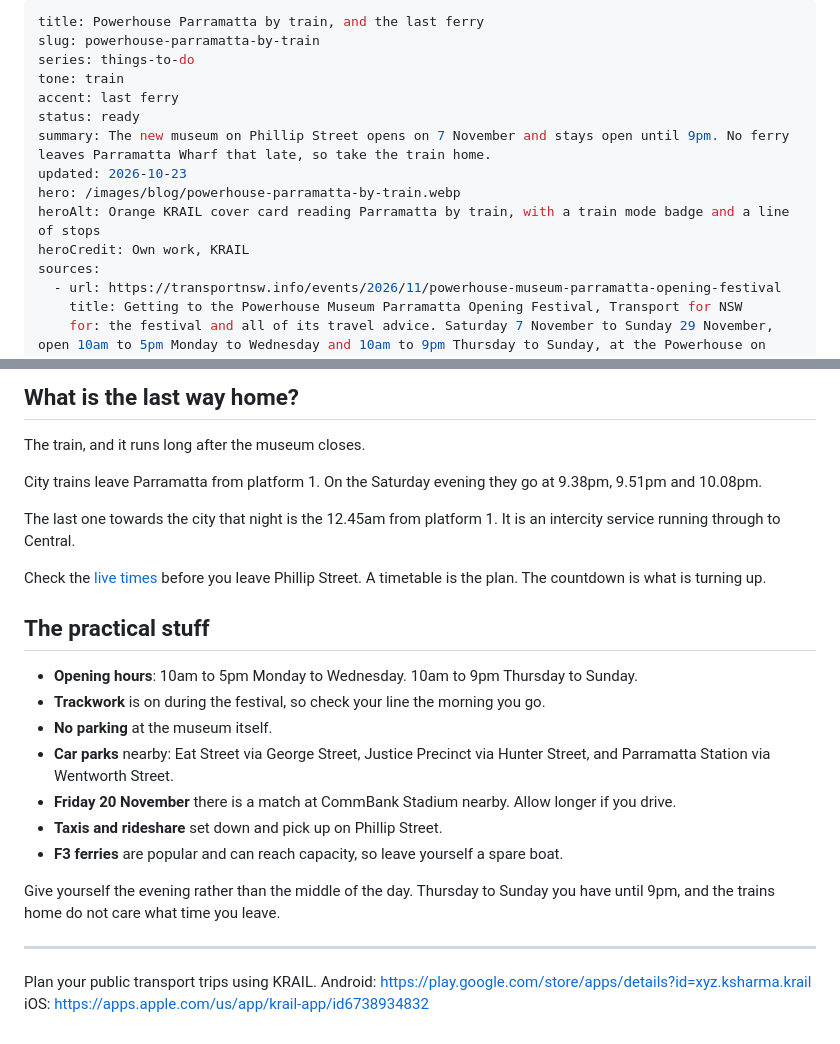
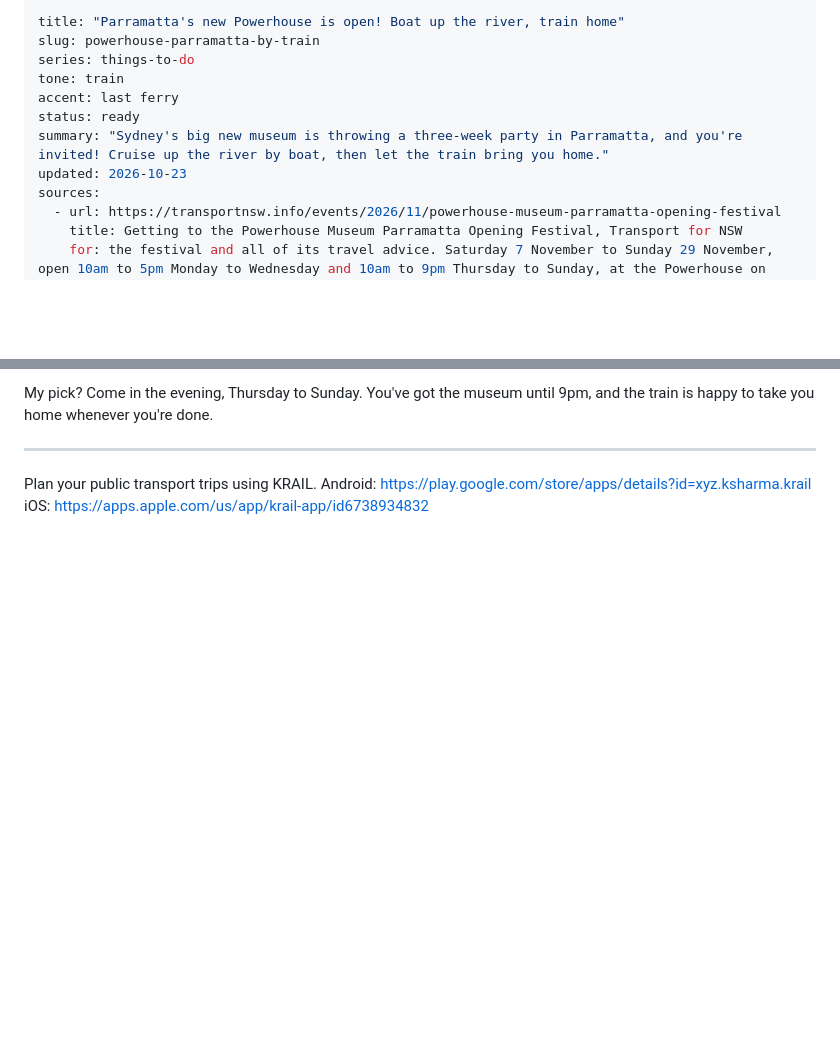
Before and after one commit to ksharma-xyz/KRAIL-Website, a Markdown page: blog/posts/powerhouse-parramatta-by-train.md, 2 parts joined by grey strips. GitHub-like rendering; blank space fills up the shorter version.

```diff
--- a/blog/posts/powerhouse-parramatta-by-train.md
+++ b/blog/posts/powerhouse-parramatta-by-train.md
@@ -1,15 +1,12 @@
 ---
-title: Powerhouse Parramatta by train, and the last ferry
+title: "Parramatta's new Powerhouse is open! Boat up the river, train home"
 slug: powerhouse-parramatta-by-train
 series: things-to-do
 tone: train
 accent: last ferry
 status: ready
-summary: The new museum on Phillip Street opens on 7 November and stays open until 9pm. No ferry leaves Parramatta Wharf that late, so take the train home.
+summary: "Sydney's big new museum is throwing a three-week party in Parramatta, and you're invited! Cruise up the river by boat, then let the train bring you home."
 updated: 2026-10-23
-hero: /images/blog/powerhouse-parramatta-by-train.webp
-heroAlt: Orange KRAIL cover card reading Parramatta by train, with a train mode badge and a line of stops
-heroCredit: Own work, KRAIL
 sources:
   - url: https://transportnsw.info/events/2026/11/powerhouse-museum-parramatta-opening-festival
     title: Getting to the Powerhouse Museum Parramatta Opening Festival, Transport for NSW
@@ -101,29 +92,5 @@ Walk from Parramatta station that week. It is 600 metres and it is running.
-## What is the last way home?
-
-The train, and it runs long after the museum closes.
-
-City trains leave Parramatta from platform 1. On the Saturday evening they go at 9.38pm, 9.51pm and
-10.08pm.
-
-The last one towards the city that night is the 12.45am from platform 1. It is an intercity service
-running through to Central.
-
-Check the [live times](/blog/live-sydney-train-bus-ferry-times/) before you leave Phillip Street. A
-timetable is the plan. The countdown is what is turning up.
-
-## The practical stuff
-
-- **Opening hours**: 10am to 5pm Monday to Wednesday. 10am to 9pm Thursday to Sunday.
-- **Trackwork** is on during the festival, so check your line the morning you go.
-- **No parking** at the museum itself.
-- **Car parks** nearby: Eat Street via George Street, Justice Precinct via Hunter Street, and
-  Parramatta Station via Wentworth Street.
-- **Friday 20 November** there is a match at CommBank Stadium nearby. Allow longer if you drive.
-- **Taxis and rideshare** set down and pick up on Phillip Street.
-- **F3 ferries** are popular and can reach capacity, so leave yourself a spare boat.
-
-Give yourself the evening rather than the middle of the day. Thursday to Sunday you have until 9pm,
-and the trains home do not care what time you leave.
+My pick? Come in the evening, Thursday to Sunday. You've got the museum until 9pm, and the train is
+happy to take you home whenever you're done.
 
 ---
 
```
Also changed, not shown: other parts of blog/posts/powerhouse-parramatta-by-train.md (+47 -53 lines).
